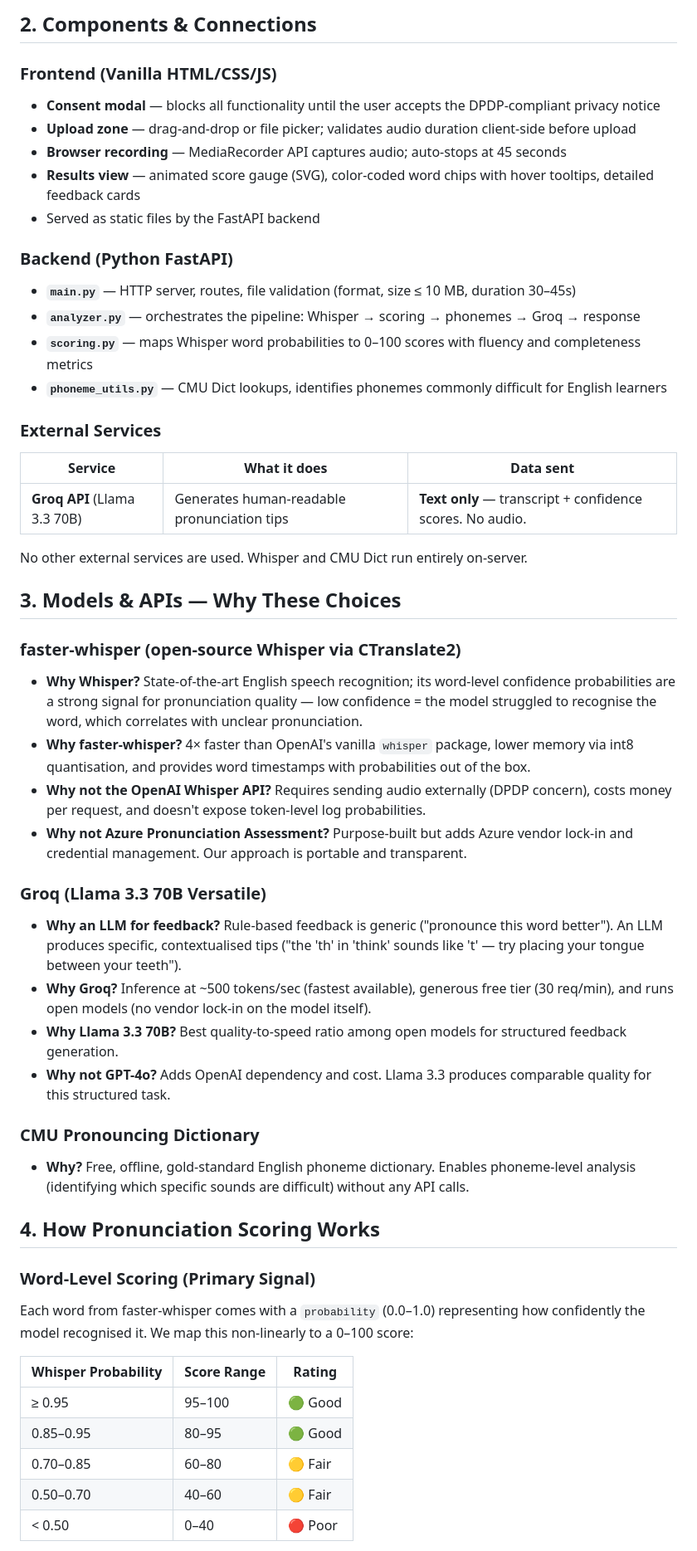
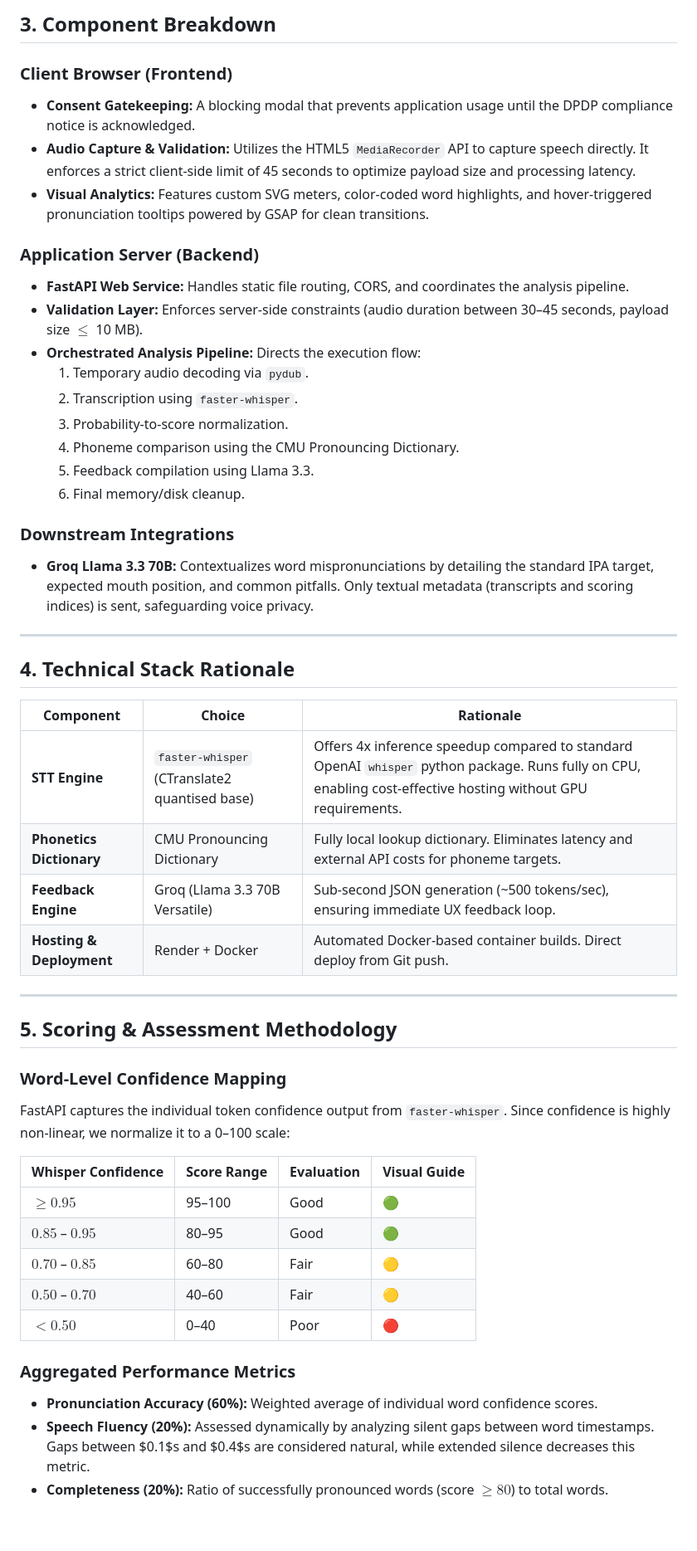
Before and after one commit to 0xRoS-200/Fluent-IQ-AI-Pronunciation-Coach, a Markdown page: docs/architecture.md, the part around one of its changes. Shown at 83% size. GitHub-like rendering; blank space fills up the shorter version.

Commit message:
docs: Clean and restructure architecture.md, replacing ASCII-art with Mermaid diagrams

````diff
--- a/docs/architecture.md
+++ b/docs/architecture.md
@@ -41,54 +54,54 @@ FluentIQ is a web application that assesses English pronunciation from audio rec
 ```
 
-## 2. Components & Connections
+## 3. Component Breakdown
 
-### Frontend (Vanilla HTML/CSS/JS)
-- **Consent modal** — blocks all functionality until the user accepts the DPDP-compliant privacy notice
-- **Upload zone** — drag-and-drop or file picker; validates audio duration client-side before upload
-- **Browser recording** — MediaRecorder API captures audio; auto-stops at 45 seconds
-- **Results view** — animated score gauge (SVG), color-coded word chips with hover tooltips, detailed feedback cards
-- Served as static files by the FastAPI backend
+### Client Browser (Frontend)
+- **Consent Gatekeeping:** A blocking modal that prevents application usage until the DPDP compliance notice is acknowledged.
+- **Audio Capture & Validation:** Utilizes the HTML5 `MediaRecorder` API to capture speech directly. It enforces a strict client-side limit of 45 seconds to optimize payload size and processing latency.
+- **Visual Analytics:** Features custom SVG meters, color-coded word highlights, and hover-triggered pronunciation tooltips powered by GSAP for clean transitions.
 
-### Backend (Python FastAPI)
-- **`main.py`** — HTTP server, routes, file validation (format, size ≤ 10 MB, duration 30–45s)
-- **`analyzer.py`** — orchestrates the pipeline: Whisper → scoring → phonemes → Groq → response
-- **`scoring.py`** — maps Whisper word probabilities to 0–100 scores with fluency and completeness metrics
-- **`phoneme_utils.py`** — CMU Dict lookups, identifies phonemes commonly difficult for English learners
+### Application Server (Backend)
+- **FastAPI Web Service:** Handles static file routing, CORS, and coordinates the analysis pipeline.
+- **Validation Layer:** Enforces server-side constraints (audio duration between 30–45 seconds, payload size $\le$ 10 MB).
+- **Orchestrated Analysis Pipeline:** Directs the execution flow:
+  1. Temporary audio decoding via `pydub`.
+  2. Transcription using `faster-whisper`.
+  3. Probability-to-score normalization.
+  4. Phoneme comparison using the CMU Pronouncing Dictionary.
+  5. Feedback compilation using Llama 3.3.
+  6. Final memory/disk cleanup.
 
-### External Services
-| Service | What it does | Data sent |
-|---------|-------------|-----------|
-| **Groq API** (Llama 3.3 70B) | Generates human-readable pronunciation tips | **Text only** — transcript + confidence scores. No audio. |
+### Downstream Integrations
+- **Groq Llama 3.3 70B:** Contextualizes word mispronunciations by detailing the standard IPA target, expected mouth position, and common pitfalls. Only textual metadata (transcripts and scoring indices) is sent, safeguarding voice privacy.
 
-No other external services are used. Whisper and CMU Dict run entirely on-server.
+---
 
-## 3. Models & APIs — Why These Choices
+## 4. Technical Stack Rationale
 
-### faster-whisper (open-source Whisper via CTranslate2)
-- **Why Whisper?** State-of-the-art English speech recognition; its word-level confidence probabilities are a strong signal for pronunciation quality — low confidence = the model struggled to recognise the word, which correlates with unclear pronunciation.
-- **Why faster-whisper?** 4× faster than OpenAI's vanilla `whisper` package, lower memory via int8 quantisation, and provides word timestamps with probabilities out of the box.
-- **Why not the OpenAI Whisper API?** Requires sending audio externally (DPDP concern), costs money per request, and doesn't expose token-level log probabilities.
-- **Why not Azure Pronunciation Assessment?** Purpose-built but adds Azure vendor lock-in and credential management. Our approach is portable and transparent.
+| Component | Choice | Rationale |
+|---|---|---|
+| **STT Engine** | `faster-whisper` (CTranslate2 quantised base) | Offers 4x inference speedup compared to standard OpenAI `whisper` python package. Runs fully on CPU, enabling cost-effective hosting without GPU requirements. |
+| **Phonetics Dictionary** | CMU Pronouncing Dictionary | Fully local lookup dictionary. Eliminates latency and external API costs for phoneme targets. |
+| **Feedback Engine** | Groq (Llama 3.3 70B Versatile) | Sub-second JSON generation (~500 tokens/sec), ensuring immediate UX feedback loop. |
+| **Hosting & Deployment** | Render + Docker | Automated Docker-based container builds. Direct deploy from Git push. |
 
-### Groq (Llama 3.3 70B Versatile)
-- **Why an LLM for feedback?** Rule-based feedback is generic ("pronounce this word better"). An LLM produces specific, contextualised tips ("the 'th' in 'think' sounds like 't' — try placing your tongue between your teeth").
-- **Why Groq?** Inference at ~500 tokens/sec (fastest available), generous free tier (30 req/min), and runs open models (no vendor lock-in on the model itself).
-- **Why Llama 3.3 70B?** Best quality-to-speed ratio among open models for structured feedback generation.
-- **Why not GPT-4o?** Adds OpenAI dependency and cost. Llama 3.3 produces comparable quality for this structured task.
+---
 
-### CMU Pronouncing Dictionary
-- **Why?** Free, offline, gold-standard English phoneme dictionary. Enables phoneme-level analysis (identifying which specific sounds are difficult) without any API calls.
+## 5. Scoring & Assessment Methodology
 
-## 4. How Pronunciation Scoring Works
+### Word-Level Confidence Mapping
+FastAPI captures the individual token confidence output from `faster-whisper`. Since confidence is highly non-linear, we normalize it to a 0–100 scale:
 
-### Word-Level Scoring (Primary Signal)
-Each word from faster-whisper comes with a `probability` (0.0–1.0) representing how confidently the model recognised it. We map this non-linearly to a 0–100 score:
+| Whisper Confidence | Score Range | Evaluation | Visual Guide |
+|---|---|---|---|
+| $\ge 0.95$ | 95–100 | Good | 🟢 |
+| $0.85$ – $0.95$ | 80–95 | Good | 🟢 |
+| $0.70$ – $0.85$ | 60–80 | Fair | 🟡 |
+| $0.50$ – $0.70$ | 40–60 | Fair | 🟡 |
+| $< 0.50$ | 0–40 | Poor | 🔴 |
 
-| Whisper Probability | Score Range | Rating |
-|---|---|---|
-| ≥ 0.95 | 95–100 | 🟢 Good |
-| 0.85–0.95 | 80–95 | 🟢 Good |
-| 0.70–0.85 | 60–80 | 🟡 Fair |
-| 0.50–0.70 | 40–60 | 🟡 Fair |
-| < 0.50 | 0–40 | 🔴 Poor |
+### Aggregated Performance Metrics
+- **Pronunciation Accuracy (60%):** Weighted average of individual word confidence scores.
+- **Speech Fluency (20%):** Assessed dynamically by analyzing silent gaps between word timestamps. Gaps between $0.1$s and $0.4$s are considered natural, while extended silence decreases this metric.
+- **Completeness (20%):** Ratio of successfully pronounced words (score $\ge 80$) to total words.
 
````
Also changed, not shown: other parts of docs/architecture.md (+90 -96 lines).
